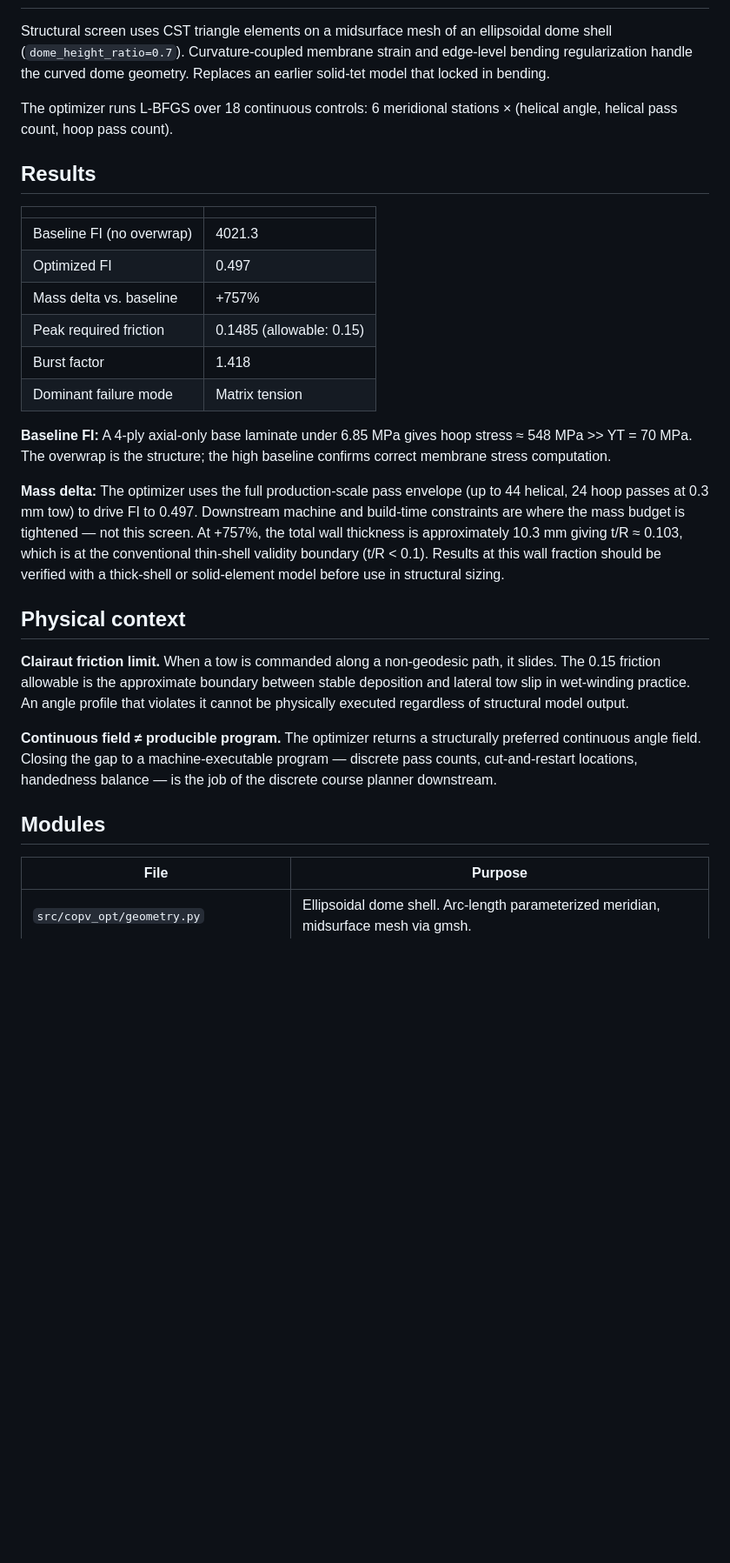
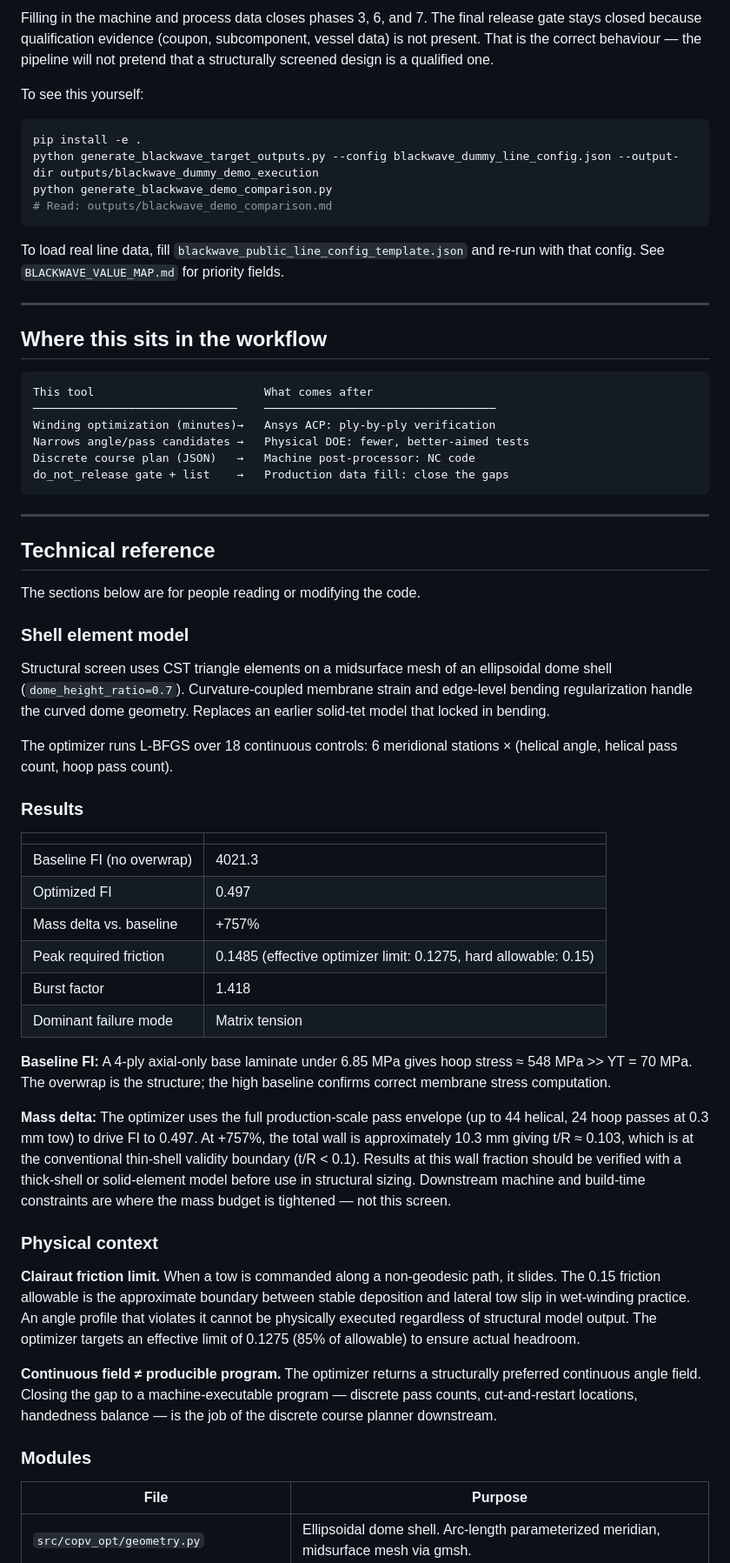
Before and after one commit to Tharun-arety/COPV-JAXwinder, a Markdown page: README.md, the part around one of its changes. Shown at 87% size. Rendered like a GitHub page; blank space fills up the shorter version.

````diff
--- a/README.md
+++ b/README.md
@@ -15,30 +45,62 @@ JAX-based differentiable optimizer for composite overwrapped pressure vessel (CO
+Filling in the machine and process data closes phases 3, 6, and 7. The final release gate stays closed because qualification evidence (coupon, subcomponent, vessel data) is not present. That is the correct behaviour — the pipeline will not pretend that a structurally screened design is a qualified one.
+
+To see this yourself:
+```bash
+pip install -e .
+python generate_blackwave_target_outputs.py --config blackwave_dummy_line_config.json --output-dir outputs/blackwave_dummy_demo_execution
+python generate_blackwave_demo_comparison.py
+# Read: outputs/blackwave_demo_comparison.md
+```
+
+To load real line data, fill `blackwave_public_line_config_template.json` and re-run with that config. See `BLACKWAVE_VALUE_MAP.md` for priority fields.
+
+---
+
+## Where this sits in the workflow
+
+```
+This tool                         What comes after
+──────────────────────────────    ──────────────────────────────────
+Winding optimization (minutes)→   Ansys ACP: ply-by-ply verification
+Narrows angle/pass candidates →   Physical DOE: fewer, better-aimed tests
+Discrete course plan (JSON)   →   Machine post-processor: NC code
+do_not_release gate + list    →   Production data fill: close the gaps
+```
+
+---
+
+## Technical reference
+
+The sections below are for people reading or modifying the code.
+
+### Shell element model
 
 Structural screen uses CST triangle elements on a midsurface mesh of an ellipsoidal dome shell (`dome_height_ratio=0.7`). Curvature-coupled membrane strain and edge-level bending regularization handle the curved dome geometry. Replaces an earlier solid-tet model that locked in bending.
 
 The optimizer runs L-BFGS over 18 continuous controls: 6 meridional stations × (helical angle, helical pass count, hoop pass count).
 
-## Results
+### Results
 
 | | |
 |---|---|
 | Baseline FI (no overwrap) | 4021.3 |
 | Optimized FI | 0.497 |
 | Mass delta vs. baseline | +757% |
-| Peak required friction | 0.1485 (allowable: 0.15) |
+| Peak required friction | 0.1485 (effective optimizer limit: 0.1275, hard allowable: 0.15) |
 | Burst factor | 1.418 |
 | Dominant failure mode | Matrix tension |
 
 **Baseline FI:** A 4-ply axial-only base laminate under 6.85 MPa gives hoop stress ≈ 548 MPa >> YT = 70 MPa. The overwrap is the structure; the high baseline confirms correct membrane stress computation.
 
-**Mass delta:** The optimizer uses the full production-scale pass envelope (up to 44 helical, 24 hoop passes at 0.3 mm tow) to drive FI to 0.497. Downstream machine and build-time constraints are where the mass budget is tightened — not this screen. At +757%, the total wall thickness is approximately 10.3 mm giving t/R ≈ 0.103, which is at the conventional thin-shell validity boundary (t/R < 0.1). Results at this wall fraction should be verified with a thick-shell or solid-element model before use in structural sizing.
+**Mass delta:** The optimizer uses the full production-scale pass envelope (up to 44 helical, 24 hoop passes at 0.3 mm tow) to drive FI to 0.497. At +757%, the total wall is approximately 10.3 mm giving t/R ≈ 0.103, which is at the conventional thin-shell validity boundary (t/R < 0.1). Results at this wall fraction should be verified with a thick-shell or solid-element model before use in structural sizing. Downstream machine and build-time constraints are where the mass budget is tightened — not this screen.
 
-## Physical context
+### Physical context
 
-**Clairaut friction limit.** When a tow is commanded along a non-geodesic path, it slides. The 0.15 friction allowable is the approximate boundary between stable deposition and lateral tow slip in wet-winding practice. An angle profile that violates it cannot be physically executed regardless of structural model output.
+**Clairaut friction limit.** When a tow is commanded along a non-geodesic path, it slides. The 0.15 friction allowable is the approximate boundary between stable deposition and lateral tow slip in wet-winding practice. An angle profile that violates it cannot be physically executed regardless of structural model output. The optimizer targets an effective limit of 0.1275 (85% of allowable) to ensure actual headroom.
 
 **Continuous field ≠ producible program.** The optimizer returns a structurally preferred continuous angle field. Closing the gap to a machine-executable program — discrete pass counts, cut-and-restart locations, handedness balance — is the job of the discrete course planner downstream.
 
-## Modules
+### Modules
 
 | File | Purpose |
 |---|---|
````
Also changed, not shown: other parts of README.md (+47 -40 lines).
